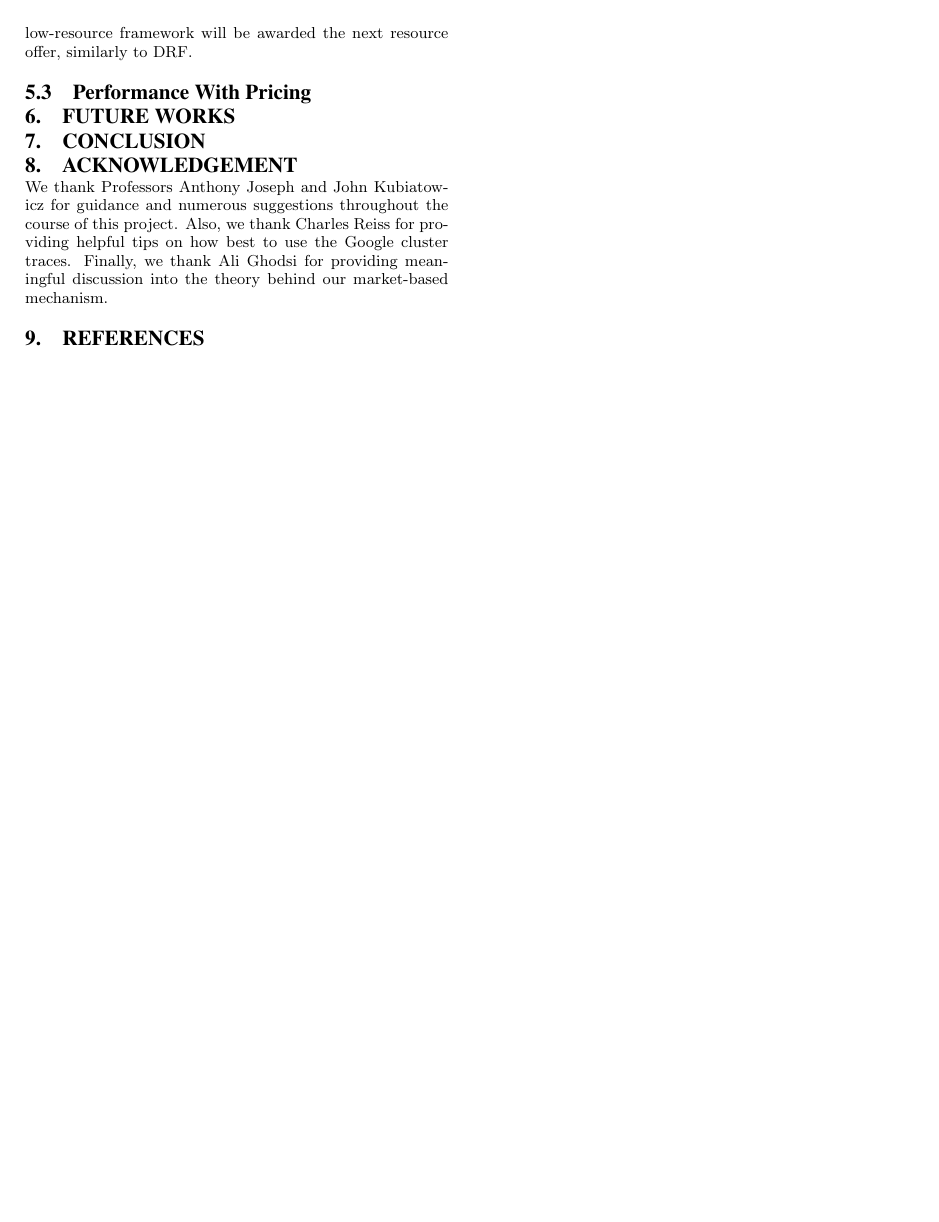
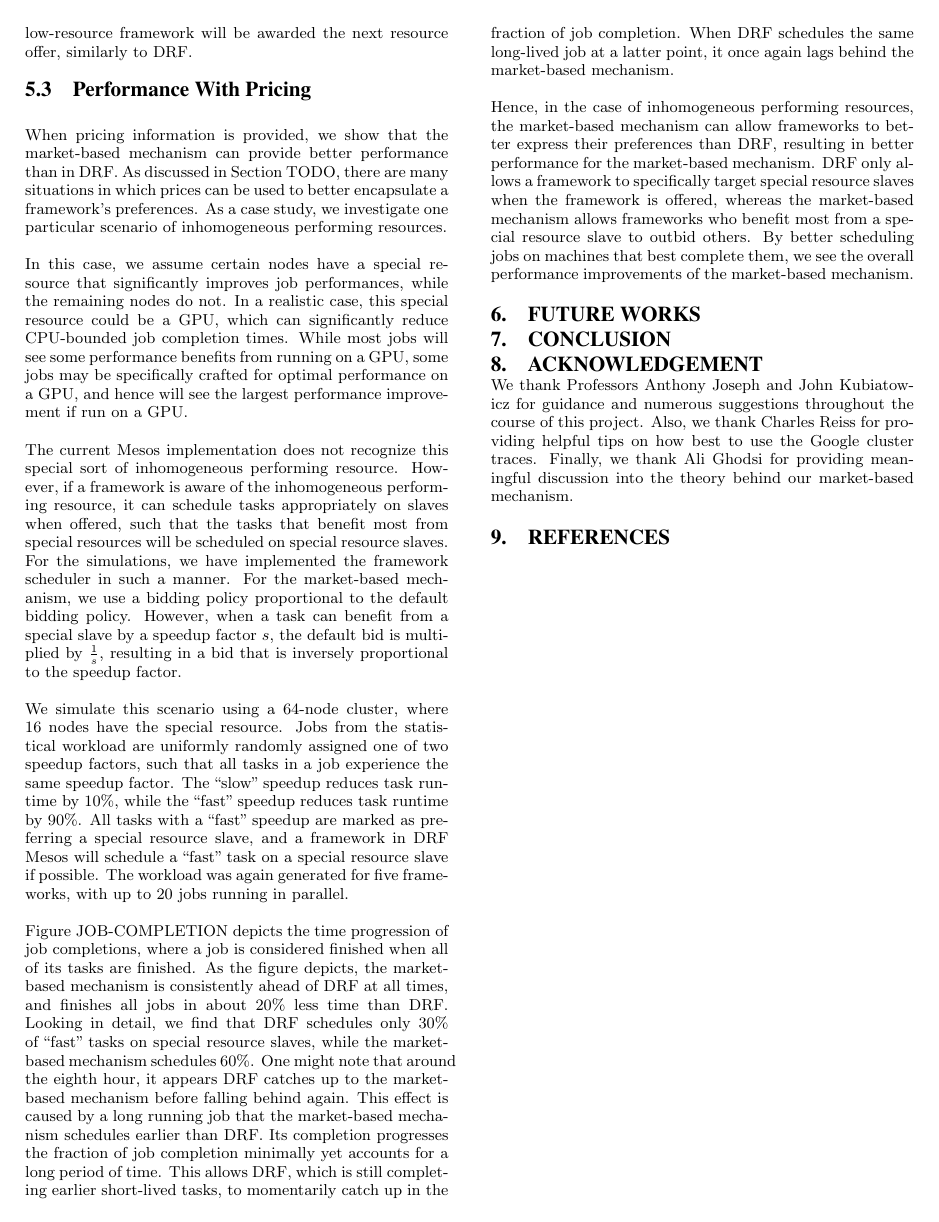
Before and after one commit to frankli714/mesos-simulation, a LaTeX paper (paper/paper.tex): page 6 of 6. Compiled offline with pdfLaTeX.

Commit message:
Second part of eval (still need graphs)

```diff
--- a/paper/paper.tex
+++ b/paper/paper.tex
@@ -534,8 +534,19 @@ Finally, Figure JOB-COMPLETION displays the progression of workload completion u
 
 All of these results are gathered when the market-based mechanism uses a default bidding policy because the job requests provide no economic information. This shows that the market-based mechanism is ``backwards-compatible" by providing comparable performance to DRF when pricing information is not used. This result is not completely surprising though, because the default bidding policy behaves similarly to DRF. DRF awards resources to the framework with the least dominant share. Under our default bidding policy, frameworks bid a proportion of their current budget. The framework that has been awarded the least resources will have the highest budget (through less spending on resources), and will be able to bid the highest. Hence the low-resource framework will be awarded the next resource offer, similarly to DRF.
 
-\subsection{Performance With Pricing}
+\subsection{Performance With Pricing\\}
 
+When pricing information is provided, we show that the market-based mechanism can provide better performance than in DRF. As discussed in Section TODO, there are many situations in which prices can be used to better encapsulate a framework's preferences. As a case study, we investigate one particular scenario of inhomogeneous performing resources.
+
+In this case, we assume certain nodes have a special resource that significantly improves job performances, while the remaining nodes do not. In a realistic case, this special resource could be a GPU, which can significantly reduce CPU-bounded job completion times. While most jobs will see some performance benefits from running on a GPU, some jobs may be specifically crafted for optimal performance on a GPU, and hence will see the largest performance improvement if run on a GPU.
+
+The current Mesos implementation does not recognize this special sort of inhomogeneous performing resource. However, if a framework is aware of the inhomogeneous performing resource, it can schedule tasks appropriately on slaves when offered, such that the tasks that benefit most from special resources will be scheduled on special resource slaves. For the simulations, we have implemented the framework scheduler in such a manner. For the market-based mechanism, we use a bidding policy proportional to the default bidding policy. However, when a task can benefit from a special slave by a speedup factor $s$, the default bid is multiplied by $\frac{1}{s}$, resulting in a bid that is inversely proportional to the speedup factor.
+
+We simulate this scenario using a 64-node cluster, where 16 nodes have the special resource. Jobs from the statistical workload are uniformly randomly assigned one of two speedup factors, such that all tasks in a job experience the same speedup factor. The ``slow" speedup reduces task runtime by 10\%, while the ``fast" speedup reduces task runtime by 90\%. All tasks with a ``fast" speedup are marked as preferring a special resource slave, and a framework in DRF Mesos will schedule a ``fast" task on a special resource slave if possible. The workload was again generated for five frameworks, with up to 20 jobs running in parallel.
+
+Figure JOB-COMPLETION depicts the time progression of job completions, where a job is considered finished when all of its tasks are finished. As the figure depicts, the market-based mechanism is consistently ahead of DRF at all times, and finishes all jobs in about 20\% less time than DRF. Looking in detail, we find that DRF schedules only 30\% of ``fast" tasks on special resource slaves, while the market-based mechanism schedules 60\%. One might note that around the eighth hour, it appears DRF catches up to the market-based mechanism before falling behind again. This effect is caused by a long running job that the market-based mechanism schedules earlier than DRF. Its completion progresses the fraction of job completion minimally yet accounts for a long period of time. This allows DRF, which is still completing earlier short-lived tasks, to momentarily catch up in the fraction of job completion. When DRF schedules the same long-lived job at a latter point, it once again lags behind the market-based mechanism.
+
+Hence, in the case of inhomogeneous performing resources, the market-based mechanism can allow frameworks to better express their preferences than DRF, resulting in better performance for the market-based mechanism. DRF only allows a framework to specifically target special resource slaves when the framework is offered, whereas the market-based mechanism allows frameworks who benefit most from a special resource slave to outbid others. By better scheduling jobs on machines that best complete them, we see the overall performance improvements of the market-based mechanism.
 
 
 \section{Future Works}
```
